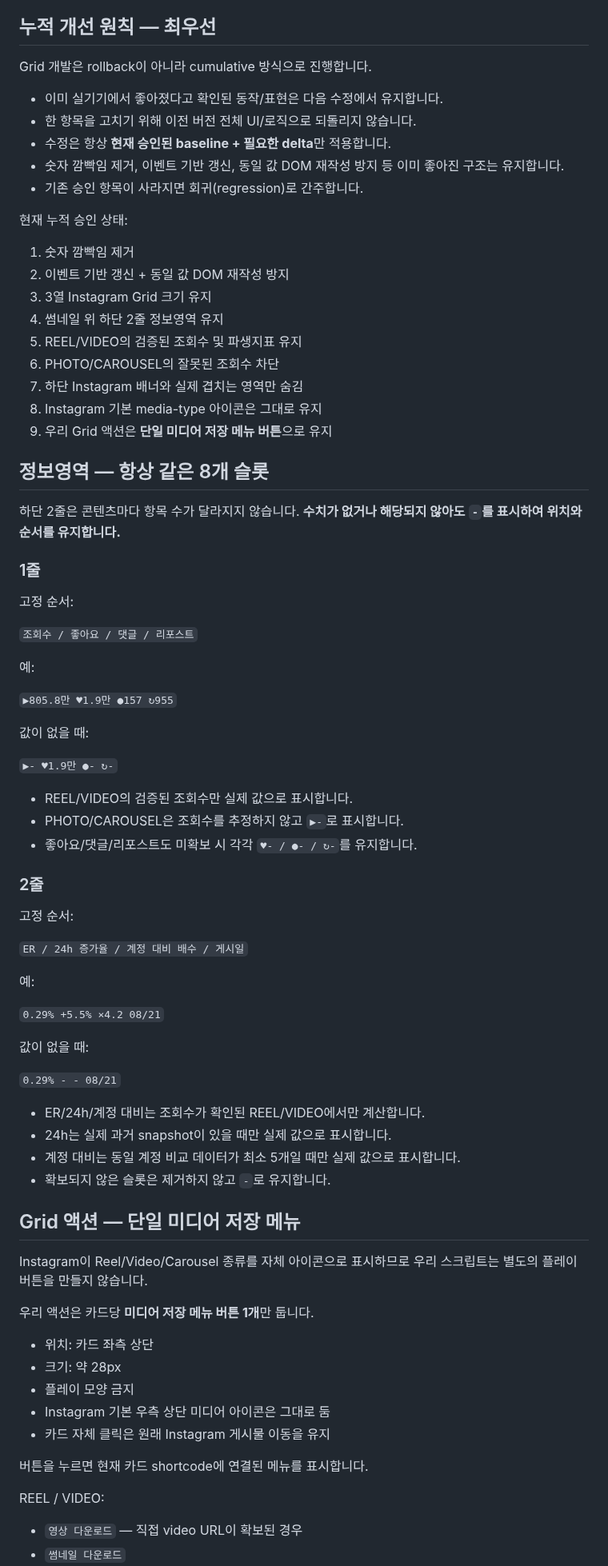
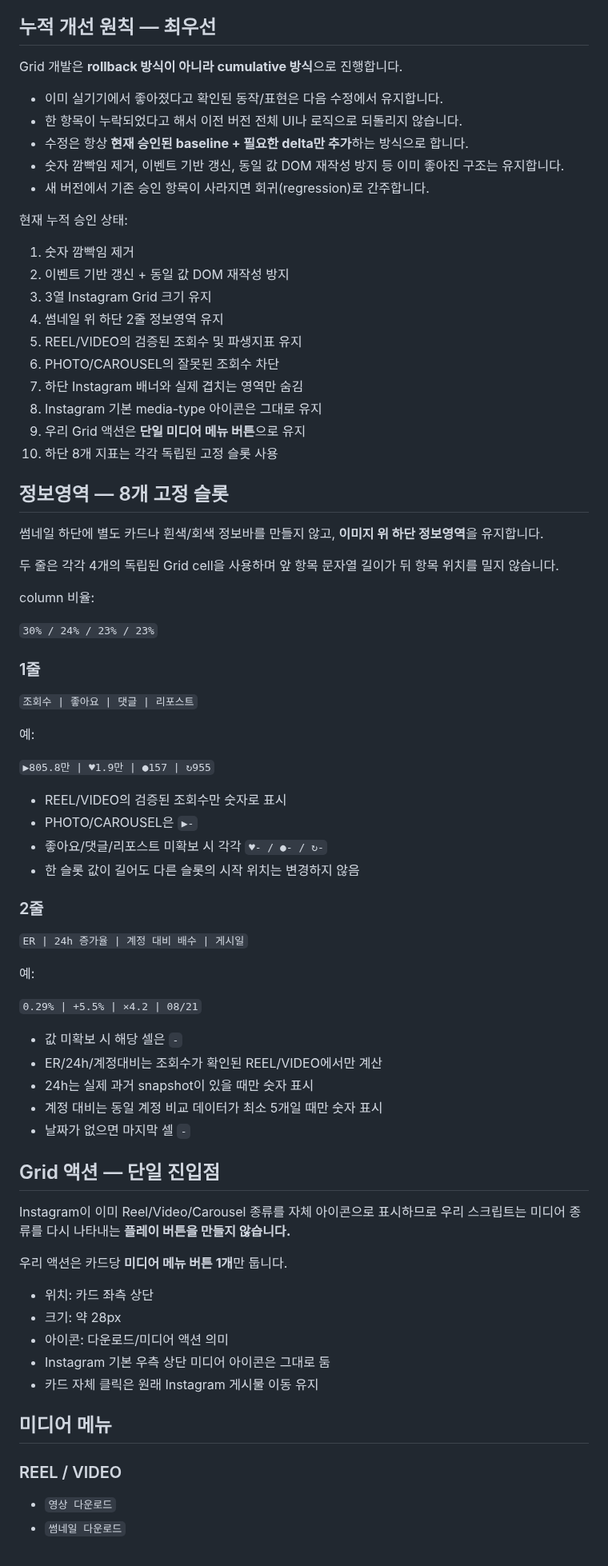
Before and after one commit to sunsee83/dev-lab, a Markdown page: reels-inspector/GRID_BASELINE.md, the part around one of its changes. Shown at 80% size. Drawn GitHub-style.

```diff
--- a/reels-inspector/GRID_BASELINE.md
+++ b/reels-inspector/GRID_BASELINE.md
@@ -4,13 +4,13 @@
 
 ## 누적 개선 원칙 — 최우선
 
-Grid 개발은 rollback이 아니라 cumulative 방식으로 진행합니다.
+Grid 개발은 **rollback 방식이 아니라 cumulative 방식**으로 진행합니다.
 
 - 이미 실기기에서 좋아졌다고 확인된 동작/표현은 다음 수정에서 유지합니다.
-- 한 항목을 고치기 위해 이전 버전 전체 UI/로직으로 되돌리지 않습니다.
-- 수정은 항상 **현재 승인된 baseline + 필요한 delta**만 적용합니다.
+- 한 항목이 누락되었다고 해서 이전 버전 전체 UI나 로직으로 되돌리지 않습니다.
+- 수정은 항상 **현재 승인된 baseline + 필요한 delta만 추가**하는 방식으로 합니다.
 - 숫자 깜빡임 제거, 이벤트 기반 갱신, 동일 값 DOM 재작성 방지 등 이미 좋아진 구조는 유지합니다.
-- 기존 승인 항목이 사라지면 회귀(regression)로 간주합니다.
+- 새 버전에서 기존 승인 항목이 사라지면 회귀(regression)로 간주합니다.
 
 현재 누적 승인 상태:
 
@@ -22,63 +22,61 @@ Grid 개발은 rollback이 아니라 cumulative 방식으로 진행합니다.
 6. PHOTO/CAROUSEL의 잘못된 조회수 차단
 7. 하단 Instagram 배너와 실제 겹치는 영역만 숨김
 8. Instagram 기본 media-type 아이콘은 그대로 유지
-9. 우리 Grid 액션은 **단일 미디어 저장 메뉴 버튼**으로 유지
+9. 우리 Grid 액션은 **단일 미디어 메뉴 버튼**으로 유지
+10. 하단 8개 지표는 각각 독립된 고정 슬롯 사용
 
-## 정보영역 — 항상 같은 8개 슬롯
+## 정보영역 — 8개 고정 슬롯
 
-하단 2줄은 콘텐츠마다 항목 수가 달라지지 않습니다. **수치가 없거나 해당되지 않아도 `-`를 표시하여 위치와 순서를 유지합니다.**
+썸네일 하단에 별도 카드나 흰색/회색 정보바를 만들지 않고, **이미지 위 하단 정보영역**을 유지합니다.
+
+두 줄은 각각 4개의 독립된 Grid cell을 사용하며 앞 항목 문자열 길이가 뒤 항목 위치를 밀지 않습니다.
+
+column 비율:
+
+`30% / 24% / 23% / 23%`
 
 ### 1줄
 
-고정 순서:
-
-`조회수 / 좋아요 / 댓글 / 리포스트`
+`조회수 | 좋아요 | 댓글 | 리포스트`
 
 예:
 
-`▶805.8만 ♥1.9만 ●157 ↻955`
+`▶805.8만 | ♥1.9만 | ●157 | ↻955`
 
-값이 없을 때:
-
-`▶- ♥1.9만 ●- ↻-`
-
-- REEL/VIDEO의 검증된 조회수만 실제 값으로 표시합니다.
-- PHOTO/CAROUSEL은 조회수를 추정하지 않고 `▶-`로 표시합니다.
-- 좋아요/댓글/리포스트도 미확보 시 각각 `♥- / ●- / ↻-`를 유지합니다.
+- REEL/VIDEO의 검증된 조회수만 숫자로 표시
+- PHOTO/CAROUSEL은 `▶-`
+- 좋아요/댓글/리포스트 미확보 시 각각 `♥- / ●- / ↻-`
+- 한 슬롯 값이 길어도 다른 슬롯의 시작 위치는 변경하지 않음
 
 ### 2줄
 
-고정 순서:
-
-`ER / 24h 증가율 / 계정 대비 배수 / 게시일`
+`ER | 24h 증가율 | 계정 대비 배수 | 게시일`
 
 예:
 
-`0.29% +5.5% ×4.2 08/21`
+`0.29% | +5.5% | ×4.2 | 08/21`
 
-값이 없을 때:
+- 값 미확보 시 해당 셀은 `-`
+- ER/24h/계정대비는 조회수가 확인된 REEL/VIDEO에서만 계산
+- 24h는 실제 과거 snapshot이 있을 때만 숫자 표시
+- 계정 대비는 동일 계정 비교 데이터가 최소 5개일 때만 숫자 표시
+- 날짜가 없으면 마지막 셀 `-`
 
-`0.29% - - 08/21`
+## Grid 액션 — 단일 진입점
 
-- ER/24h/계정 대비는 조회수가 확인된 REEL/VIDEO에서만 계산합니다.
-- 24h는 실제 과거 snapshot이 있을 때만 실제 값으로 표시합니다.
-- 계정 대비는 동일 계정 비교 데이터가 최소 5개일 때만 실제 값으로 표시합니다.
-- 확보되지 않은 슬롯은 제거하지 않고 `-`로 유지합니다.
+Instagram이 이미 Reel/Video/Carousel 종류를 자체 아이콘으로 표시하므로 우리 스크립트는 미디어 종류를 다시 나타내는 **플레이 버튼을 만들지 않습니다.**
 
-## Grid 액션 — 단일 미디어 저장 메뉴
-
-Instagram이 Reel/Video/Carousel 종류를 자체 아이콘으로 표시하므로 우리 스크립트는 별도의 플레이 버튼을 만들지 않습니다.
-
-우리 액션은 카드당 **미디어 저장 메뉴 버튼 1개**만 둡니다.
+우리 액션은 카드당 **미디어 메뉴 버튼 1개**만 둡니다.
 
 - 위치: 카드 좌측 상단
 - 크기: 약 28px
-- 플레이 모양 금지
+- 아이콘: 다운로드/미디어 액션 의미
 - Instagram 기본 우측 상단 미디어 아이콘은 그대로 둠
-- 카드 자체 클릭은 원래 Instagram 게시물 이동을 유지
+- 카드 자체 클릭은 원래 Instagram 게시물 이동 유지
 
-버튼을 누르면 현재 카드 shortcode에 연결된 메뉴를 표시합니다.
+## 미디어 메뉴
 
-REEL / VIDEO:
-- `영상 다운로드` — 직접 video URL이 확보된 경우
+### REEL / VIDEO
+
+- `영상 다운로드`
 - `썸네일 다운로드`
```
Also changed, not shown: other parts of reels-inspector/GRID_BASELINE.md (+55 -18 lines).
